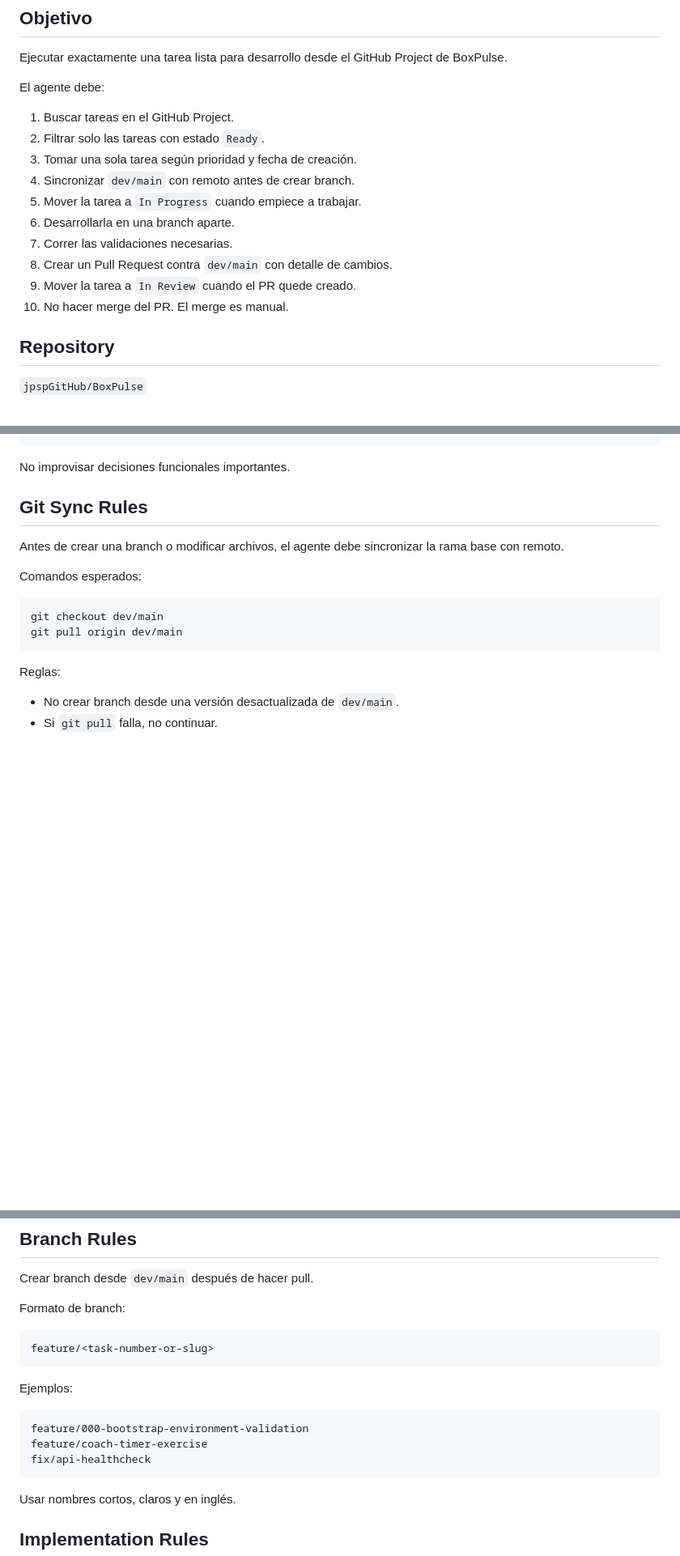
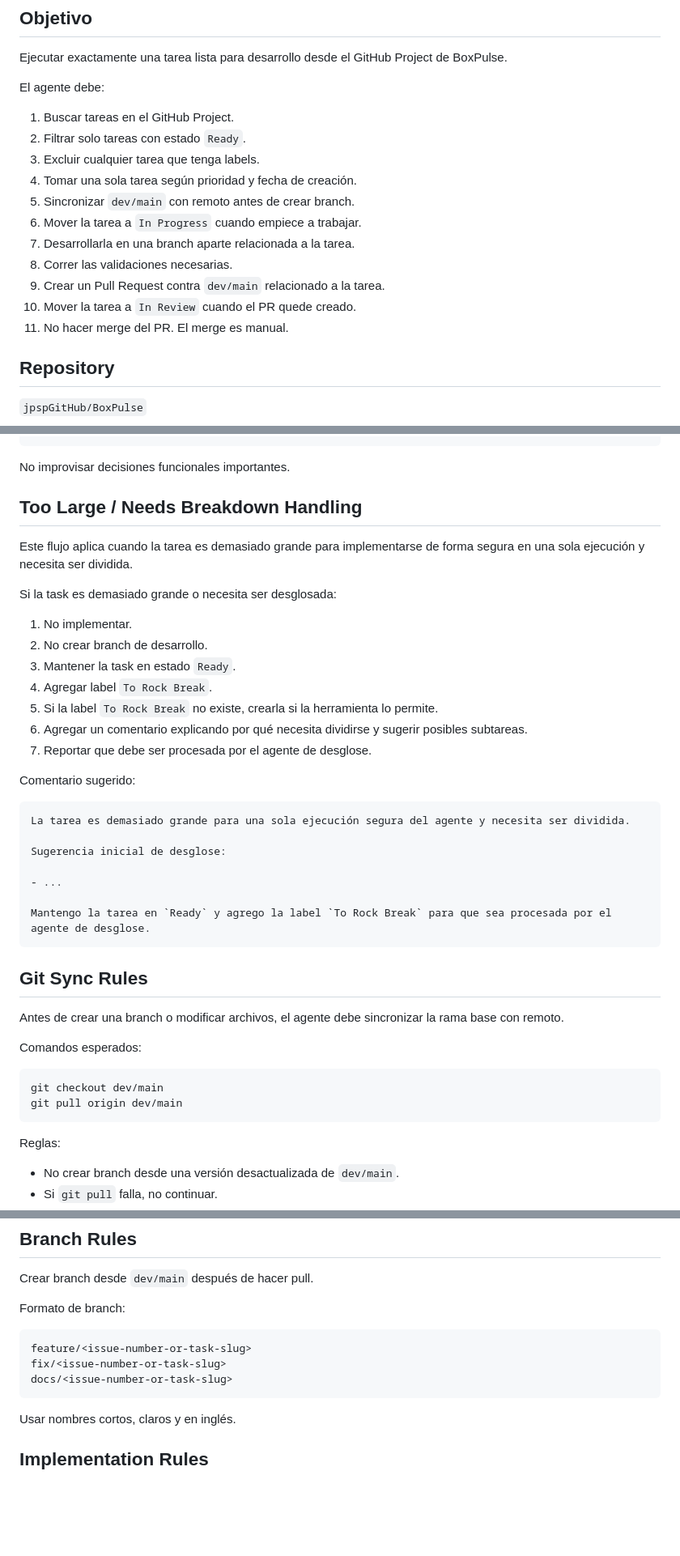
Before and after one commit to jpspGitHub/BoxPulse, a Markdown page: agent/execute-next-ready-task.md, 3 parts joined by grey strips. Shown at 81% size. Rendered like a GitHub page; blank space fills up the shorter version.

````diff
--- a/agent/execute-next-ready-task.md
+++ b/agent/execute-next-ready-task.md
@@ -7,15 +7,16 @@ Ejecutar exactamente una tarea lista para desarrollo desde el GitHub Project de
 El agente debe:
 
 1. Buscar tareas en el GitHub Project.
-2. Filtrar solo las tareas con estado `Ready`.
-3. Tomar una sola tarea según prioridad y fecha de creación.
-4. Sincronizar `dev/main` con remoto antes de crear branch.
-5. Mover la tarea a `In Progress` cuando empiece a trabajar.
-6. Desarrollarla en una branch aparte.
-7. Correr las validaciones necesarias.
-8. Crear un Pull Request contra `dev/main` con detalle de cambios.
-9. Mover la tarea a `In Review` cuando el PR quede creado.
-10. No hacer merge del PR. El merge es manual.
+2. Filtrar solo tareas con estado `Ready`.
+3. Excluir cualquier tarea que tenga labels.
+4. Tomar una sola tarea según prioridad y fecha de creación.
+5. Sincronizar `dev/main` con remoto antes de crear branch.
+6. Mover la tarea a `In Progress` cuando empiece a trabajar.
+7. Desarrollarla en una branch aparte relacionada a la tarea.
+8. Correr las validaciones necesarias.
+9. Crear un Pull Request contra `dev/main` relacionado a la tarea.
+10. Mover la tarea a `In Review` cuando el PR quede creado.
+11. No hacer merge del PR. El merge es manual.
 
 ## Repository
 
@@ -137,6 +211,32 @@ Cuando esta información esté definida, quitar la label `blocked` y volver a de
 ```
 
 No improvisar decisiones funcionales importantes.
+
+## Too Large / Needs Breakdown Handling
+
+Este flujo aplica cuando la tarea es demasiado grande para implementarse de forma segura en una sola ejecución y necesita ser dividida.
+
+Si la task es demasiado grande o necesita ser desglosada:
+
+1. No implementar.
+2. No crear branch de desarrollo.
+3. Mantener la task en estado `Ready`.
+4. Agregar label `To Rock Break`.
+5. Si la label `To Rock Break` no existe, crearla si la herramienta lo permite.
+6. Agregar un comentario explicando por qué necesita dividirse y sugerir posibles subtareas.
+7. Reportar que debe ser procesada por el agente de desglose.
+
+Comentario sugerido:
+
+```md
+La tarea es demasiado grande para una sola ejecución segura del agente y necesita ser dividida.
+
+Sugerencia inicial de desglose:
+
+- ...
+
+Mantengo la tarea en `Ready` y agrego la label `To Rock Break` para que sea procesada por el agente de desglose.
+```
 
 ## Git Sync Rules
 
@@ -180,15 +280,9 @@ Crear branch desde `dev/main` después de hacer pull.
 Formato de branch:
 
 ```txt
-feature/<task-number-or-slug>
-```
-
-Ejemplos:
-
-```txt
-feature/000-bootstrap-environment-validation
-feature/coach-timer-exercise
-fix/api-healthcheck
+feature/<issue-number-or-task-slug>
+fix/<issue-number-or-task-slug>
+docs/<issue-number-or-task-slug>
 ```
 
 Usar nombres cortos, claros y en inglés.
````
Also changed, not shown: other parts of agent/execute-next-ready-task.md (+98 -15 lines).
